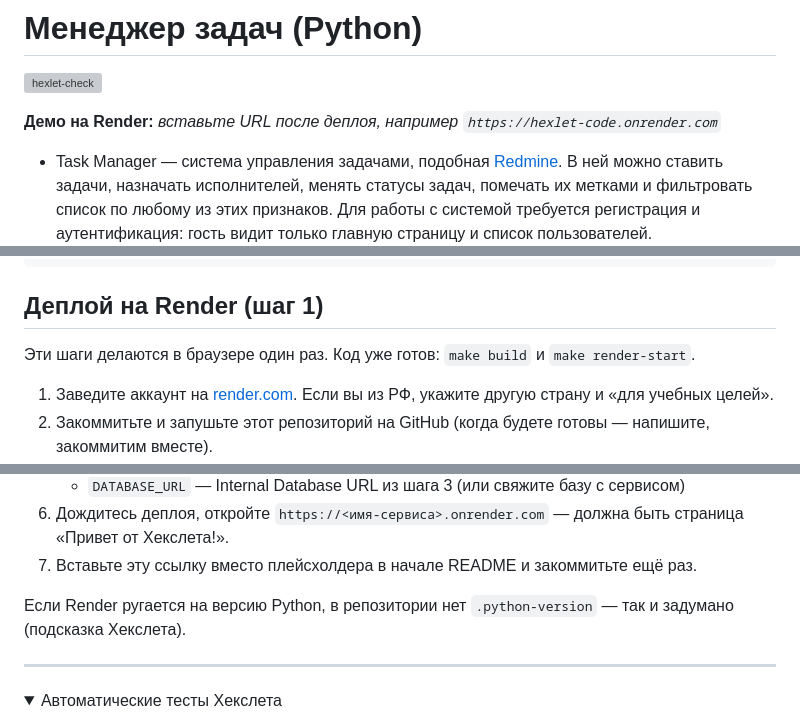
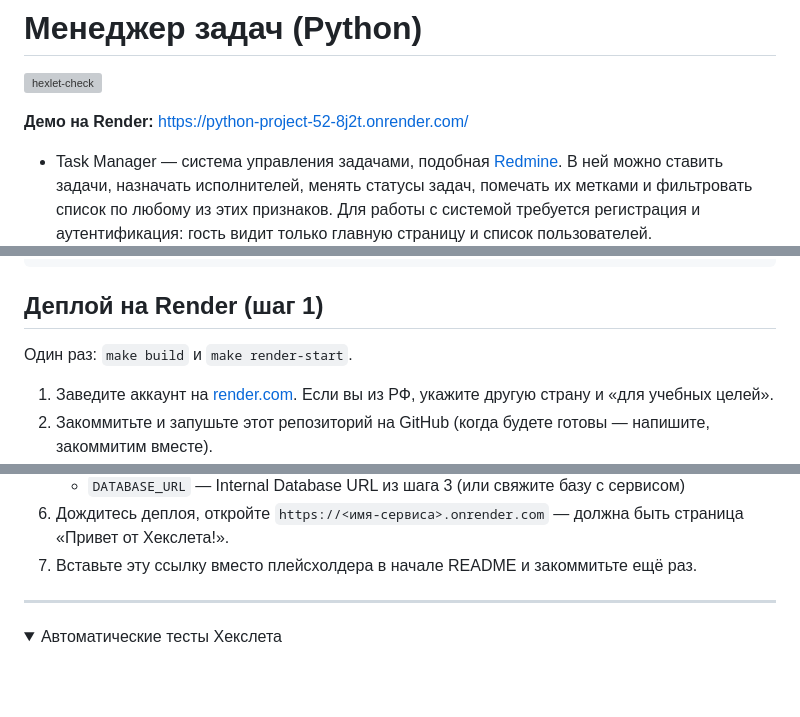
Before and after one commit to kirillchistov/python-project-52, a Markdown page: README.md, 3 parts joined by grey strips. GitHub-like rendering; folded sections open; blank space fills up the shorter version; grey boxes are pictures that could not be loaded.

Commit message:
S2: add Render PGSQL and deploy

```diff
--- a/README.md
+++ b/README.md
@@ -2,7 +2,7 @@
 
 [![hexlet-check](https://github.com/kirillchistov/python-project-52/actions/workflows/hexlet-check.yml/badge.svg)](https://github.com/kirillchistov/python-project-52/actions)
 
-**Демо на Render:** _вставьте URL после деплоя, например `https://hexlet-code.onrender.com`_
+**Демо на Render:** [https://python-project-52-8j2t.onrender.com/](https://python-project-52-8j2t.onrender.com/)
 
 - Task Manager — система управления задачами, подобная [Redmine](http://www.redmine.org/). В ней можно ставить задачи, назначать исполнителей, менять статусы задач, помечать их метками и фильтровать список по любому из этих признаков. Для работы с системой требуется регистрация и аутентификация: гость видит только главную страницу и список пользователей.
 - Проект включает проектирование базы данных, PaaS, мониторинг ошибок, ORM, фреймворк Django, шаблонизацию и Bootstrap 5.
@@ -46,7 +46,7 @@ make render-start # запуск как на Render (gunicorn)
 
 ## Деплой на Render (шаг 1)
 
-Эти шаги делаются в браузере один раз. Код уже готов: `make build` и `make render-start`.
+Один раз: `make build` и `make render-start`.
 
 1. Заведите аккаунт на [render.com](https://render.com). Если вы из РФ, укажите другую страну и «для учебных целей».
 2. Закоммитьте и запушьте этот репозиторий на GitHub (когда будете готовы — напишите, закоммитим вместе).
@@ -62,7 +62,7 @@ make render-start # запуск как на Render (gunicorn)
 6. Дождитесь деплоя, откройте `https://<имя-сервиса>.onrender.com` — должна быть страница «Привет от Хекслета!».
 7. Вставьте эту ссылку вместо плейсхолдера в начале README и закоммитьте ещё раз.
 
-Если Render ругается на версию Python, в репозитории нет `.python-version` — так и задумано (подсказка Хекслета).
+
 
 ---
 
```
Also changed, not shown: other parts of README.md (+2 -2 lines).
